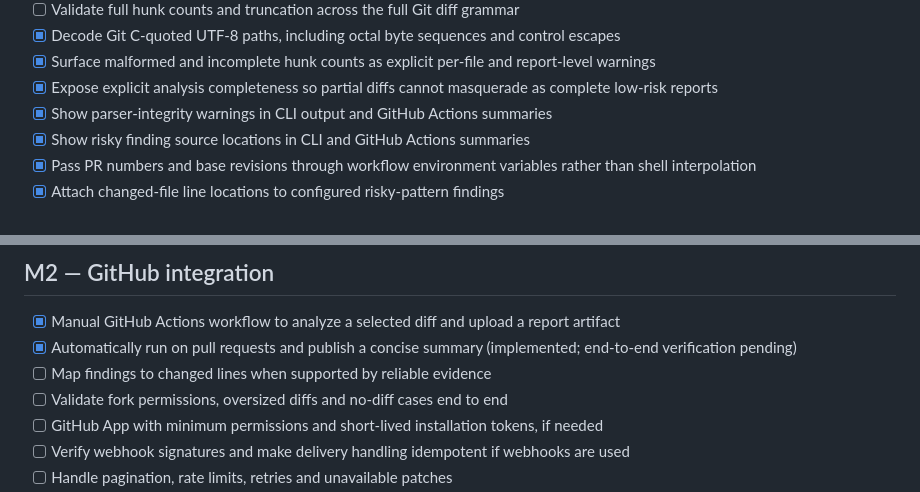
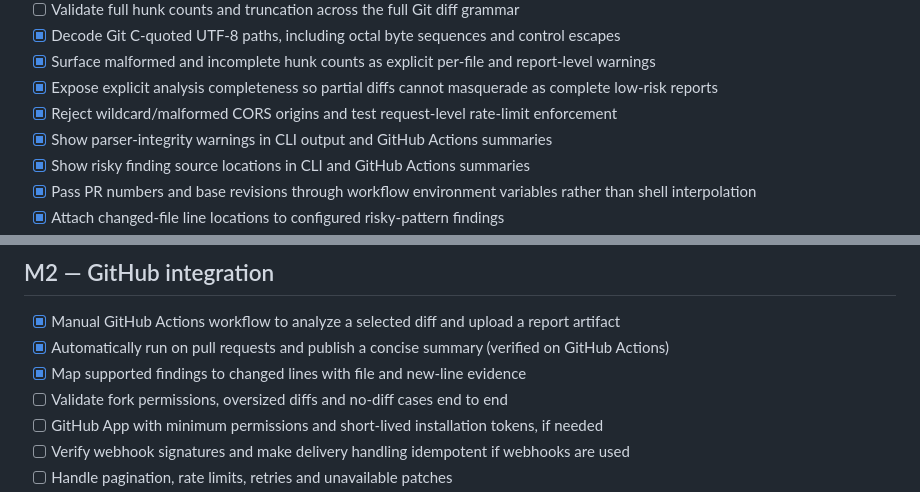
Before and after one commit to kaustubhdua/PatchPilot, a Markdown page: ROADMAP.md, 2 parts joined by grey strips. GitHub-like rendering.

Commit message:
docs: update verified roadmap milestones

```diff
--- a/ROADMAP.md
+++ b/ROADMAP.md
@@ -19,6 +19,7 @@ PatchPilot is built in incremental, testable milestones. A checked item means th
 - [x] Decode Git C-quoted UTF-8 paths, including octal byte sequences and control escapes
 - [x] Surface malformed and incomplete hunk counts as explicit per-file and report-level warnings
 - [x] Expose explicit analysis completeness so partial diffs cannot masquerade as complete low-risk reports
+- [x] Reject wildcard/malformed CORS origins and test request-level rate-limit enforcement
 - [x] Show parser-integrity warnings in CLI output and GitHub Actions summaries
 - [x] Show risky finding source locations in CLI and GitHub Actions summaries
 - [x] Pass PR numbers and base revisions through workflow environment variables rather than shell interpolation
@@ -35,8 +36,8 @@ PatchPilot is built in incremental, testable milestones. A checked item means th
 
 ## M2 — GitHub integration
 - [x] Manual GitHub Actions workflow to analyze a selected diff and upload a report artifact
-- [x] Automatically run on pull requests and publish a concise summary (implemented; end-to-end verification pending)
-- [ ] Map findings to changed lines when supported by reliable evidence
+- [x] Automatically run on pull requests and publish a concise summary (verified on GitHub Actions)
+- [x] Map supported findings to changed lines with file and new-line evidence
 - [ ] Validate fork permissions, oversized diffs and no-diff cases end to end
 - [ ] GitHub App with minimum permissions and short-lived installation tokens, if needed
 - [ ] Verify webhook signatures and make delivery handling idempotent if webhooks are used
```
